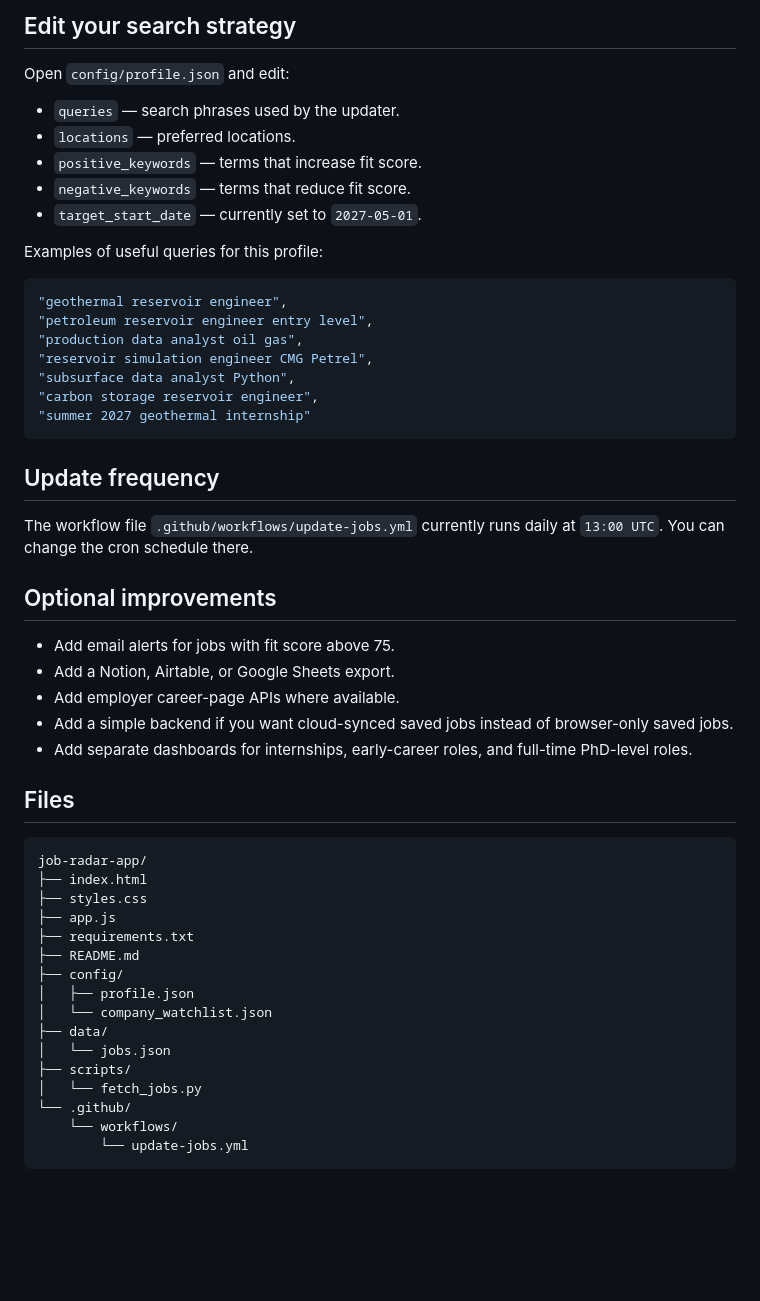
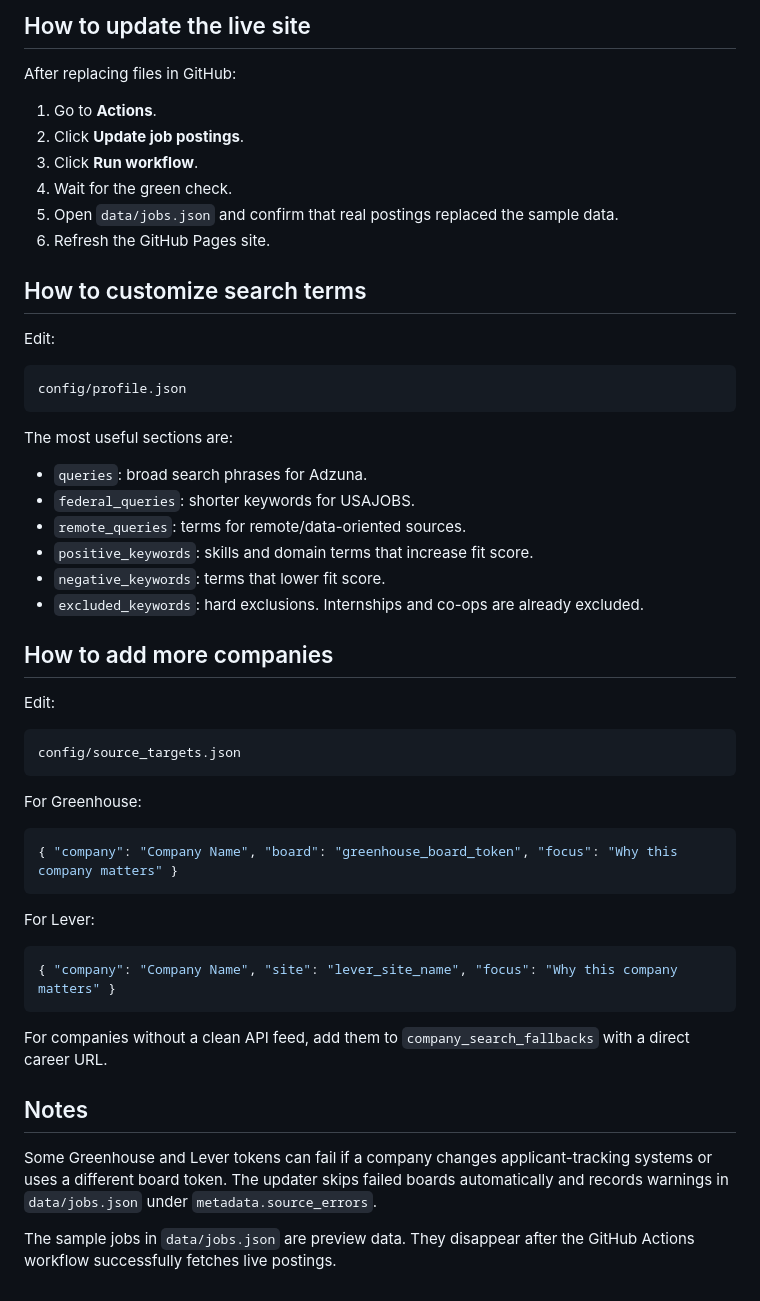
Before and after one commit to ckdarko/energy-job-radar, a Markdown page: README.md, the part around one of its changes. Drawn GitHub-style; blank space fills up the shorter version.

````diff
--- a/README.md
+++ b/README.md
@@ -75,56 +50,57 @@ https://YOUR-GITHUB-USERNAME.github.io/energy-job-radar/
 ```
 
-## Edit your search strategy
+## How to update the live site
 
-Open `config/profile.json` and edit:
+After replacing files in GitHub:
 
-- `queries` — search phrases used by the updater.
-- `locations` — preferred locations.
-- `positive_keywords` — terms that increase fit score.
-- `negative_keywords` — terms that reduce fit score.
-- `target_start_date` — currently set to `2027-05-01`.
+1. Go to **Actions**.
+2. Click **Update job postings**.
+3. Click **Run workflow**.
+4. Wait for the green check.
+5. Open `data/jobs.json` and confirm that real postings replaced the sample data.
+6. Refresh the GitHub Pages site.
 
-Examples of useful queries for this profile:
+## How to customize search terms
+
+Edit:
+
+```text
+config/profile.json
+```
+
+The most useful sections are:
+
+- `queries`: broad search phrases for Adzuna.
+- `federal_queries`: shorter keywords for USAJOBS.
+- `remote_queries`: terms for remote/data-oriented sources.
+- `positive_keywords`: skills and domain terms that increase fit score.
+- `negative_keywords`: terms that lower fit score.
+- `excluded_keywords`: hard exclusions. Internships and co-ops are already excluded.
+
+## How to add more companies
+
+Edit:
+
+```text
+config/source_targets.json
+```
+
+For Greenhouse:
 
 ```json
-"geothermal reservoir engineer",
-"petroleum reservoir engineer entry level",
-"production data analyst oil gas",
-"reservoir simulation engineer CMG Petrel",
-"subsurface data analyst Python",
-"carbon storage reservoir engineer",
-"summer 2027 geothermal internship"
+{ "company": "Company Name", "board": "greenhouse_board_token", "focus": "Why this company matters" }
 ```
 
-## Update frequency
+For Lever:
 
-The workflow file `.github/workflows/update-jobs.yml` currently runs daily at `13:00 UTC`. You can change the cron schedule there.
+```json
+{ "company": "Company Name", "site": "lever_site_name", "focus": "Why this company matters" }
+```
 
-## Optional improvements
+For companies without a clean API feed, add them to `company_search_fallbacks` with a direct career URL.
 
-- Add email alerts for jobs with fit score above 75.
-- Add a Notion, Airtable, or Google Sheets export.
-- Add employer career-page APIs where available.
-- Add a simple backend if you want cloud-synced saved jobs instead of browser-only saved jobs.
-- Add separate dashboards for internships, early-career roles, and full-time PhD-level roles.
+## Notes
 
-## Files
+Some Greenhouse and Lever tokens can fail if a company changes applicant-tracking systems or uses a different board token. The updater skips failed boards automatically and records warnings in `data/jobs.json` under `metadata.source_errors`.
 
-```text
-job-radar-app/
-├── index.html
-├── styles.css
-├── app.js
-├── requirements.txt
-├── README.md
-├── config/
-│   ├── profile.json
-│   └── company_watchlist.json
-├── data/
-│   └── jobs.json
-├── scripts/
-│   └── fetch_jobs.py
-└── .github/
-    └── workflows/
-        └── update-jobs.yml
-```
+The sample jobs in `data/jobs.json` are preview data. They disappear after the GitHub Actions workflow successfully fetches live postings.
````
Also changed, not shown: other parts of README.md (+33 -58 lines).
